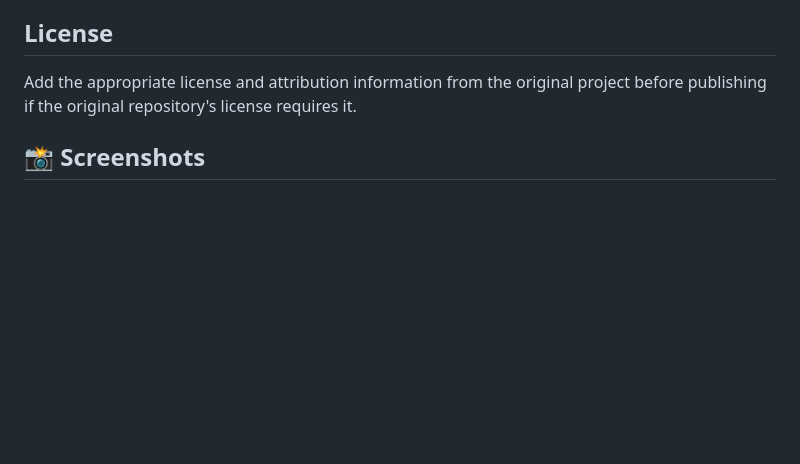
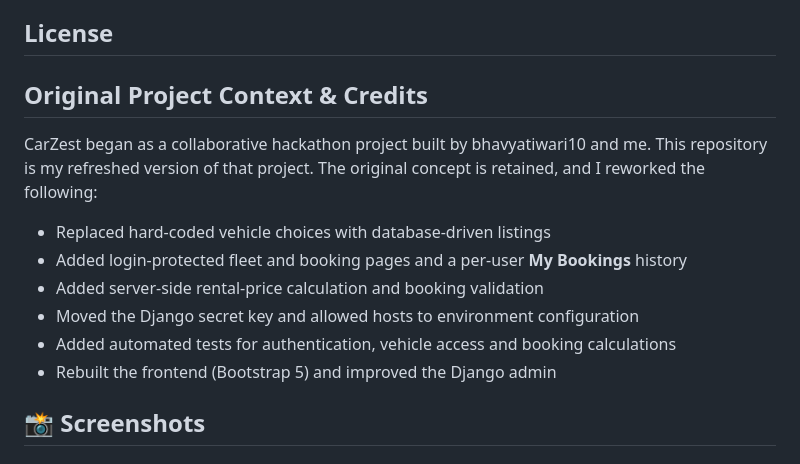
Before and after one commit to BHARAT-BIT/CarZest, a Markdown page: README.md, the part around the change. Rendered like a GitHub page; blank space fills up the shorter version.

```diff
--- a/README.md
+++ b/README.md
@@ -191,7 +191,20 @@ Potential next steps include:
 
 ## License
 
-Add the appropriate license and attribution information from the original project before publishing if the original repository's license requires it.
+## Original Project Context & Credits
+
+CarZest began as a collaborative hackathon project built by bhavyatiwari10 and me.
+This repository is my refreshed version of that project. The original concept
+is retained, and I reworked the following:
+
+- Replaced hard-coded vehicle choices with database-driven listings
+- Added login-protected fleet and booking pages and a per-user **My Bookings** history
+- Added server-side rental-price calculation and booking validation
+- Moved the Django secret key and allowed hosts to environment configuration
+- Added automated tests for authentication, vehicle access and booking calculations
+- Rebuilt the frontend (Bootstrap 5) and improved the Django admin
+
+
 ## 📸 Screenshots
 
 ### Homepage
```
